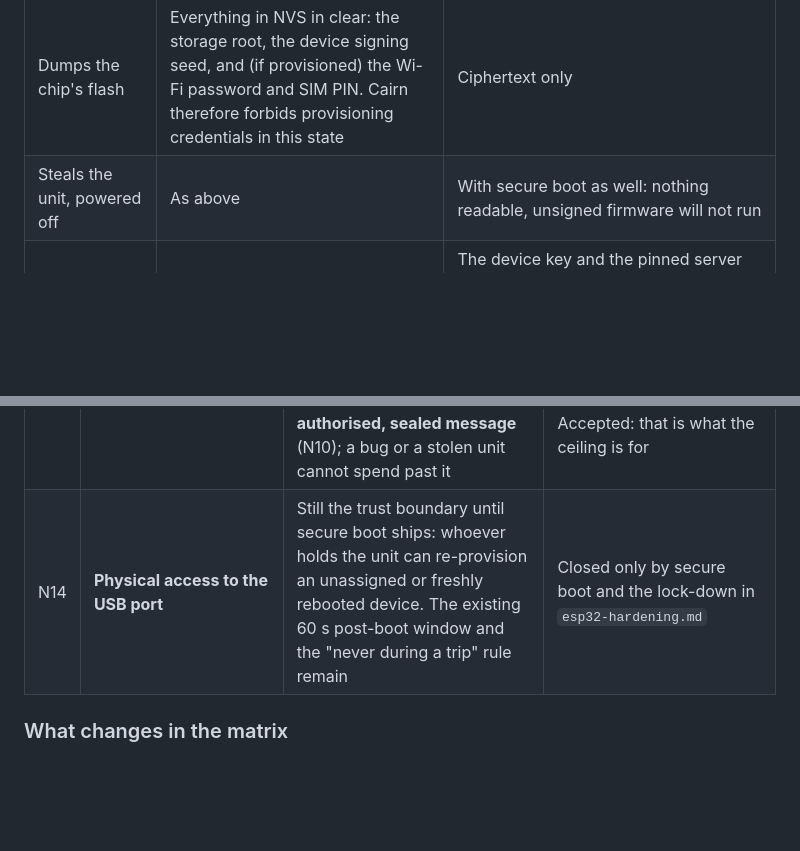
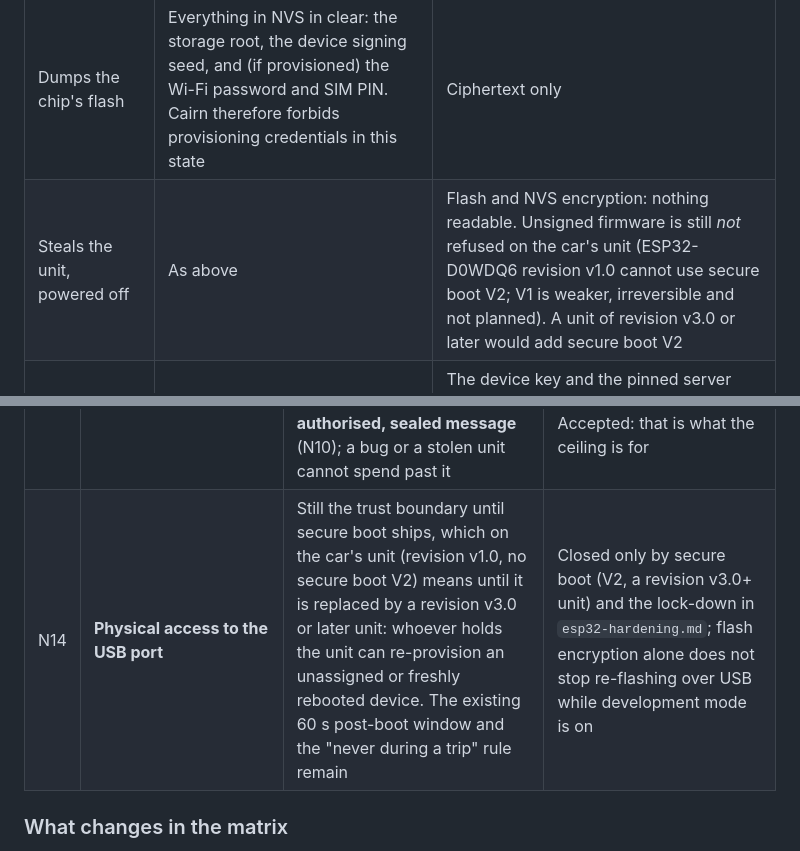
Before and after one commit to ParkWardRR/Cairn, a Markdown page: docs/threat-model.md, 2 parts joined by grey strips. Drawn GitHub-style; blank space fills up the shorter version.

Commit message:
docs: secure boot V2 is not available on the car's unit (ESP32 rev v1.0); say what applies instead

```diff
--- a/docs/threat-model.md
+++ b/docs/threat-model.md
@@ -251,7 +251,7 @@ owner on 2026-10-05.) What an attacker gets:
 | Attacker | Before flash and NVS encryption | After |
 |---|---|---|
 | Dumps the chip's flash | Everything in NVS in clear: the storage root, the device signing seed, and (if provisioned) the Wi-Fi password and SIM PIN. Cairn therefore forbids provisioning credentials in this state | Ciphertext only |
-| Steals the unit, powered off | As above | With secure boot as well: nothing readable, unsigned firmware will not run |
+| Steals the unit, powered off | As above | Flash and NVS encryption: nothing readable. Unsigned firmware is still *not* refused on the car's unit (ESP32-D0WDQ6 revision v1.0 cannot use secure boot V2; V1 is weaker, irreversible and not planned). A unit of revision v3.0 or later would add secure boot V2 |
 | Steals the unit, running or able to be powered on | The device key and, once provisioned, the credentials | The device key and the pinned server keys work **as that device** until revoked; it does **not** yield a list of the owner's home networks in the clear, because the dongle stores only what it was given for networks it must join and nothing else |
 | Reads the SD card | Ciphertext only (unchanged, format v3) | Unchanged |
 
@@ -278,7 +278,7 @@ shipping, not a nice-to-have.
 | N11 | **The LTE digest** could be mistaken for proof of upload | A digest is **provisional and is never a prune receipt**: it is a different message type with a different signing context, and the dongle's prune logic accepts only a v3 receipt verified against the pinned key, naming the bundle's content root ([issue 26](https://github.com/ParkWardRR/cairn-driving-log-selfhosted/issues/26)) | None, provided the negative vectors (a digest presented as a receipt) are enforced in the firmware |
 | N12 | **Live location ticks**, if ever enabled, are a tracking surface | Off by default and not part of the first networked release. If added: opt-in per vehicle, a coarse position, its own enrolled-client scope, a retention limit, and an off switch that does not need the network | If enabled, the server and anyone with that scope can see where the car is, by design |
 | N13 | **The LTE data cap is also a safety control** | The cap is enforced **on the dongle**, below a hard ceiling compiled into the firmware that **cannot be raised remotely without an authorised, sealed message** (N10); a bug or a stolen unit cannot spend past it | Within the ceiling the plan can be spent by a compromised device before revocation. Accepted: that is what the ceiling is for |
-| N14 | **Physical access to the USB port** | Still the trust boundary until secure boot ships: whoever holds the unit can re-provision an unassigned or freshly rebooted device. The existing 60 s post-boot window and the "never during a trip" rule remain | Closed only by secure boot and the lock-down in `esp32-hardening.md` |
+| N14 | **Physical access to the USB port** | Still the trust boundary until secure boot ships, which on the car's unit (revision v1.0, no secure boot V2) means until it is replaced by a revision v3.0 or later unit: whoever holds the unit can re-provision an unassigned or freshly rebooted device. The existing 60 s post-boot window and the "never during a trip" rule remain | Closed only by secure boot (V2, a revision v3.0+ unit) and the lock-down in `esp32-hardening.md`; flash encryption alone does not stop re-flashing over USB while development mode is on |
 
 ### What changes in the matrix
 
```
Also changed, not shown: docs/trust-model-v3.md (+2 -2 lines).
